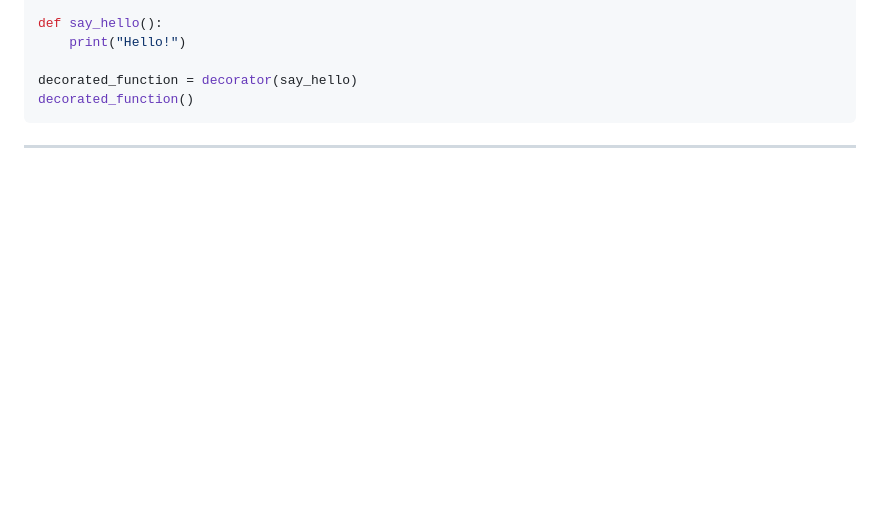
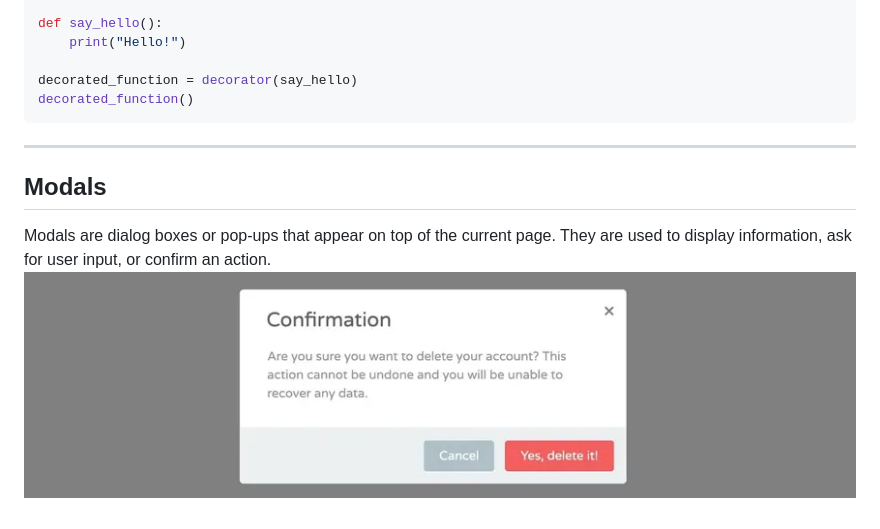
Before and after one commit to hey-granth/Flask-Blog, a Markdown page: personal-references/notes.md, the part around the change. Rendered like a GitHub page; pictures changed too: personal-references/modal.png (added); blank space fills up the shorter version.

Commit message:
added modals

````diff
--- a/personal-references/notes.md
+++ b/personal-references/notes.md
@@ -67,3 +67,6 @@ decorated_function = decorator(say_hello)
 decorated_function()
 ```
 ---
+## Modals
+Modals are dialog boxes or pop-ups that appear on top of the current page. They are used to display information, ask for user input, or confirm an action.
+![img.png](modal.png)
````
